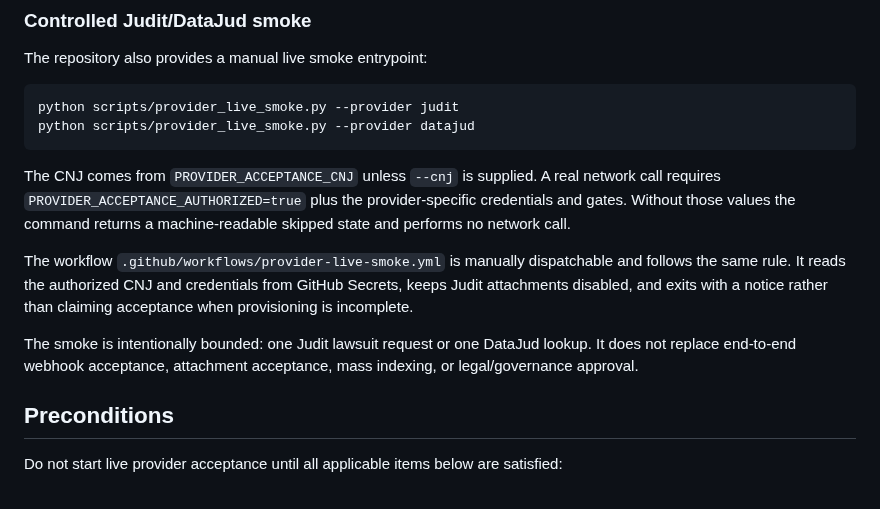
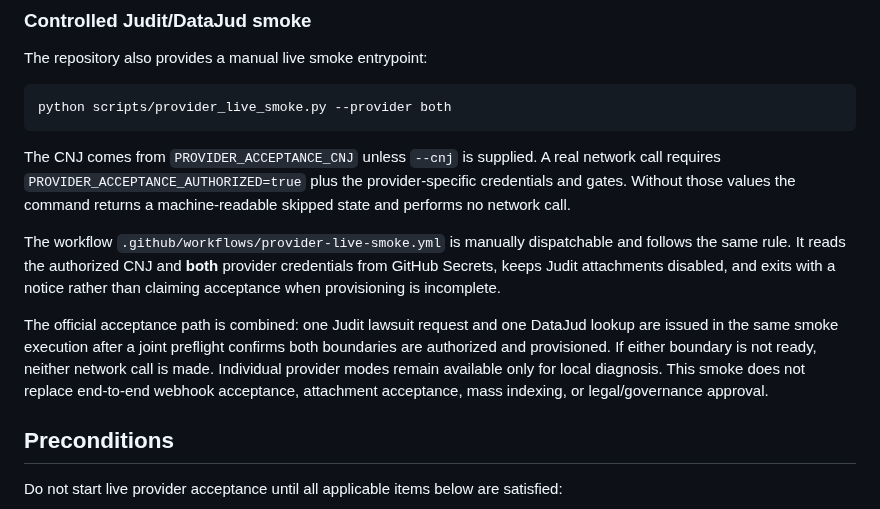
Before and after one commit to oigorbrito/rpy, a Markdown page: docs/release/provider-acceptance.md, the part around the change. Drawn GitHub-style.

Commit message:
docs: make provider acceptance combined

````diff
--- a/docs/release/provider-acceptance.md
+++ b/docs/release/provider-acceptance.md
@@ -48,8 +48,7 @@ safe to hand off for later secret provisioning and controlled execution.
 The repository also provides a manual live smoke entrypoint:
 
 ```bash
-python scripts/provider_live_smoke.py --provider judit
-python scripts/provider_live_smoke.py --provider datajud
+python scripts/provider_live_smoke.py --provider both
 ```
 
 The CNJ comes from `PROVIDER_ACCEPTANCE_CNJ` unless `--cnj` is supplied. A real network call
@@ -58,12 +57,15 @@ Without those values the command returns a machine-readable skipped state and pe
 call.
 
 The workflow `.github/workflows/provider-live-smoke.yml` is manually dispatchable and follows the
-same rule. It reads the authorized CNJ and credentials from GitHub Secrets, keeps Judit attachments
-disabled, and exits with a notice rather than claiming acceptance when provisioning is incomplete.
+same rule. It reads the authorized CNJ and **both** provider credentials from GitHub Secrets, keeps
+Judit attachments disabled, and exits with a notice rather than claiming acceptance when provisioning
+is incomplete.
 
-The smoke is intentionally bounded: one Judit lawsuit request or one DataJud lookup. It does not
-replace end-to-end webhook acceptance, attachment acceptance, mass indexing, or legal/governance
-approval.
+The official acceptance path is combined: one Judit lawsuit request and one DataJud lookup are issued
+in the same smoke execution after a joint preflight confirms both boundaries are authorized and
+provisioned. If either boundary is not ready, neither network call is made. Individual provider modes
+remain available only for local diagnosis. This smoke does not replace end-to-end webhook acceptance,
+attachment acceptance, mass indexing, or legal/governance approval.
 
 ## Preconditions
 
````
